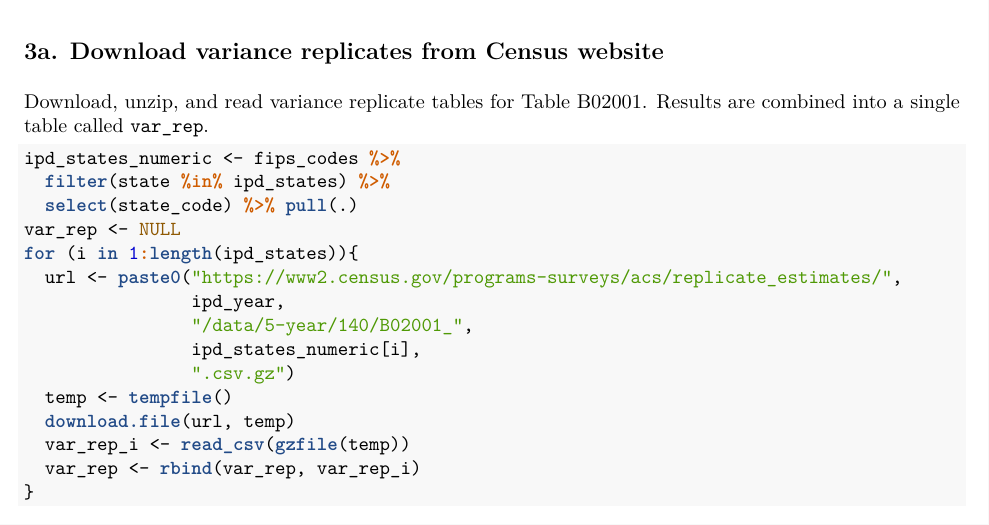
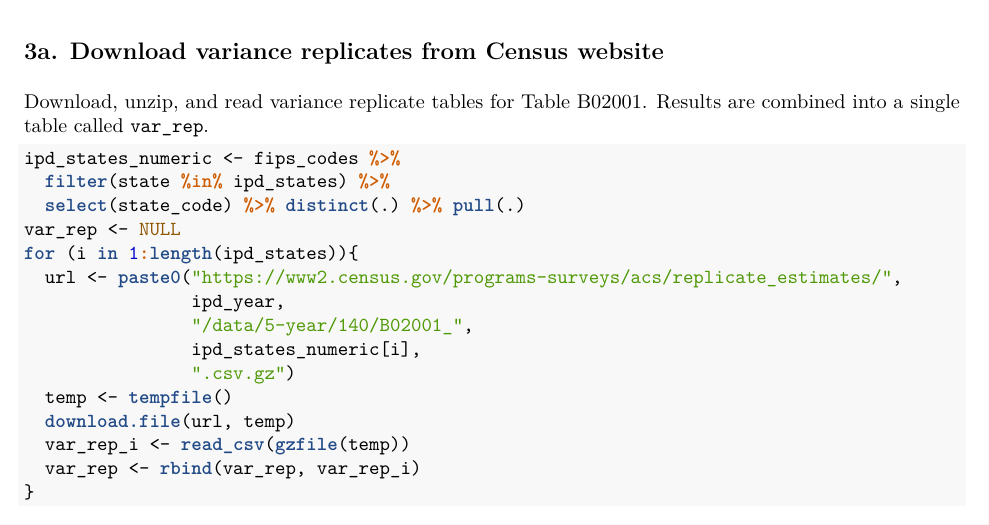
Before and after one commit to dvrpc/ipd, an R Markdown document (documentation/script_reference.Rmd): part of page 8 of 22, cut so that both start at the same text. The pictures show the output file documentation/script_reference.pdf that the author committed with the source.

````diff
--- a/documentation/script_reference.Rmd
+++ b/documentation/script_reference.Rmd
@@ -286,7 +286,7 @@
 ```{r varrep_download, tidy = TRUE, message = FALSE}
 ipd_states_numeric <- fips_codes %>%
   filter(state %in% ipd_states) %>%
-  select(state_code) %>% pull(.)
+  select(state_code) %>% distinct(.) %>% pull(.)
 var_rep <- NULL
 for (i in 1:length(ipd_states)){
   url <- paste0("https://www2.census.gov/programs-surveys/acs/replicate_estimates/",
````
Also changed, not shown: documentation/getting_started.pdf, documentation/script_reference.pdf.
